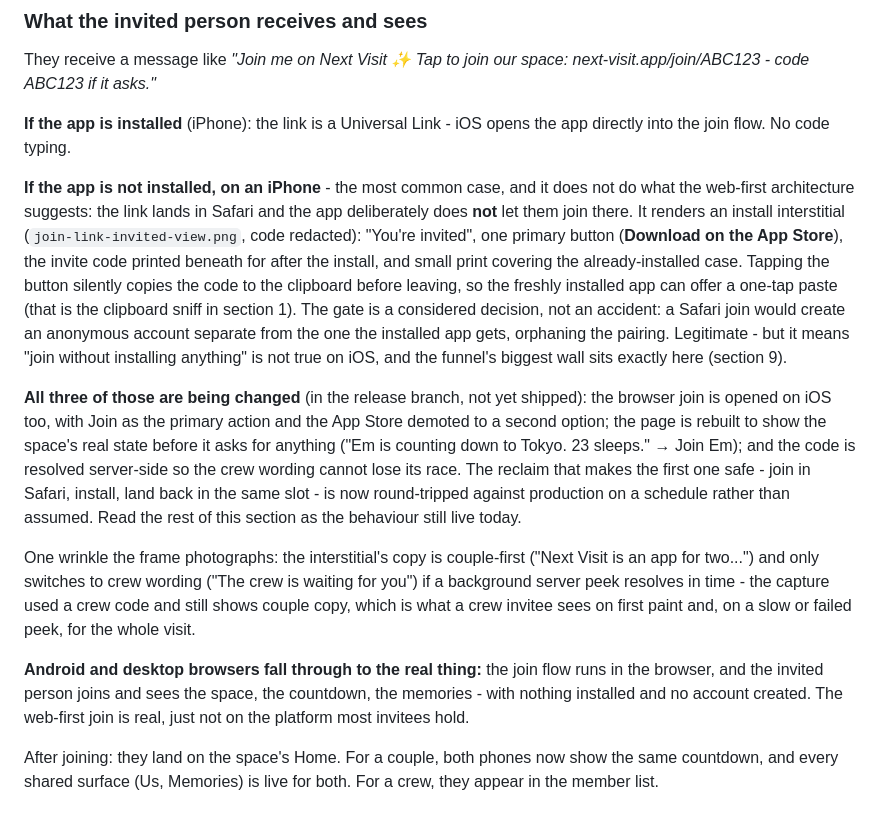
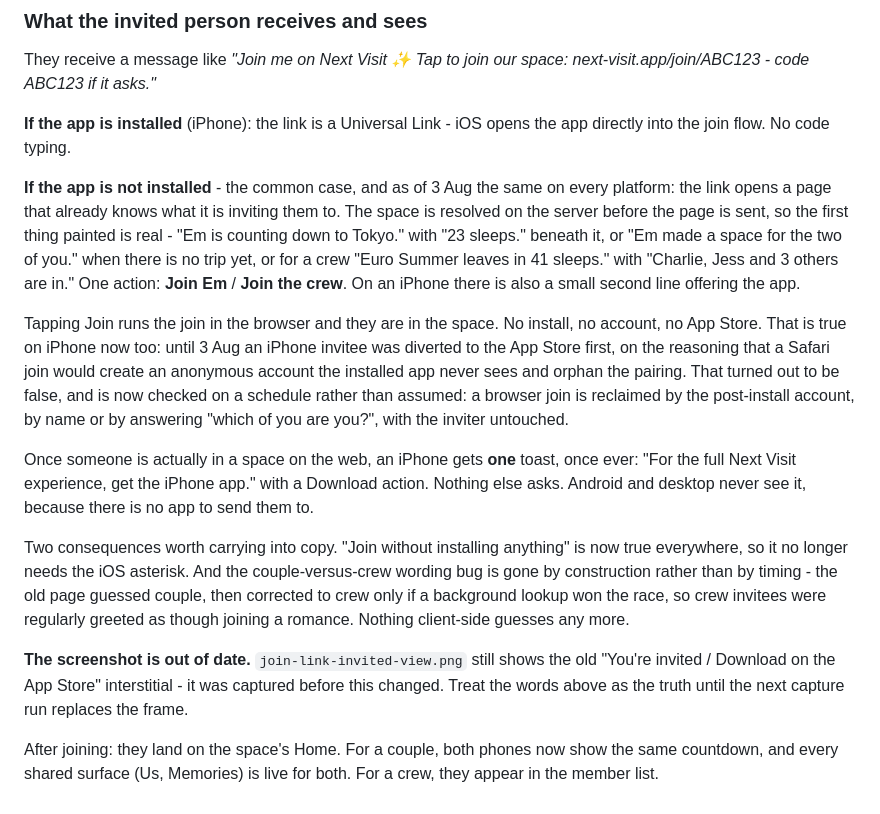
Before and after one commit to nextvisitapp-art/next-visit-site, a Markdown page: marketing/PRODUCT.md, the part around the change. Drawn GitHub-style.

Commit message:
PRODUCT.md: the invite flow as it now behaves
The changes it described as pending are live, so section 2 is rewritten
to what a person actually experiences: a page that already knows what it
is inviting them to, Join in the browser on every platform including
iPhone, and one toast about the app once they are in. Flags that the
join-link screenshot still shows the retired interstitial.

```diff
--- a/marketing/PRODUCT.md
+++ b/marketing/PRODUCT.md
@@ -114,43 +114,40 @@ space: next-visit.app/join/ABC123 - code ABC123 if it asks."*
 **If the app is installed** (iPhone): the link is a Universal Link - iOS
 opens the app directly into the join flow. No code typing.
 
-**If the app is not installed, on an iPhone** - the most common case, and
-it does not do what the web-first architecture suggests: the link lands in
-Safari and the app deliberately does **not** let them join there. It
-renders an install interstitial (`join-link-invited-view.png`, code
-redacted): "You're invited", one primary button (**Download on the App
-Store**), the invite code printed beneath for after the install, and small
-print covering the already-installed case. Tapping the button silently
-copies the code to the clipboard before leaving, so the freshly installed
-app can offer a one-tap paste (that is the clipboard sniff in section 1).
-The gate is a considered decision, not an accident: a Safari join would
-create an anonymous account separate from the one the installed app gets,
-orphaning the pairing. Legitimate - but it means "join without installing
-anything" is not true on iOS, and the funnel's biggest wall sits exactly
-here (section 9).
+**If the app is not installed** - the common case, and as of 3 Aug the same
+on every platform: the link opens a page that already knows what it is
+inviting them to. The space is resolved on the server before the page is
+sent, so the first thing painted is real - "Em is counting down to Tokyo."
+with "23 sleeps." beneath it, or "Em made a space for the two of you." when
+there is no trip yet, or for a crew "Euro Summer leaves in 41 sleeps." with
+"Charlie, Jess and 3 others are in." One action: **Join Em** / **Join the
+crew**. On an iPhone there is also a small second line offering the app.
 
-**All three of those are being changed** (in the release branch, not yet
-shipped): the browser join is opened on iOS too, with Join as the primary
-action and the App Store demoted to a second option; the page is rebuilt to
-show the space's real state before it asks for anything ("Em is counting down
-to Tokyo. 23 sleeps." → Join Em); and the code is resolved server-side so the
-crew wording cannot lose its race. The reclaim that makes the first one safe -
-join in Safari, install, land back in the same slot - is now round-tripped
-against production on a schedule rather than assumed. Read the rest of this
-section as the behaviour still live today.
+Tapping Join runs the join in the browser and they are in the space. No
+install, no account, no App Store. That is true on iPhone now too: until
+3 Aug an iPhone invitee was diverted to the App Store first, on the
+reasoning that a Safari join would create an anonymous account the
+installed app never sees and orphan the pairing. That turned out to be
+false, and is now checked on a schedule rather than assumed: a browser
+join is reclaimed by the post-install account, by name or by answering
+"which of you are you?", with the inviter untouched.
 
-One wrinkle the frame photographs: the interstitial's copy is couple-first
-("Next Visit is an app for two...") and only switches to crew wording
-("The crew <name> is waiting for you") if a background server peek
-resolves in time - the capture used a crew code and still shows couple
-copy, which is what a crew invitee sees on first paint and, on a slow or
-failed peek, for the whole visit.
+Once someone is actually in a space on the web, an iPhone gets **one**
+toast, once ever: "For the full Next Visit experience, get the iPhone app."
+with a Download action. Nothing else asks. Android and desktop never see
+it, because there is no app to send them to.
 
-**Android and desktop browsers fall through to the real thing:** the join
-flow runs in the browser, and the invited person joins and sees the space,
-the countdown, the memories - with nothing installed and no account
-created. The web-first join is real, just not on the platform most
-invitees hold.
+Two consequences worth carrying into copy. "Join without installing
+anything" is now true everywhere, so it no longer needs the iOS asterisk.
+And the couple-versus-crew wording bug is gone by construction rather than
+by timing - the old page guessed couple, then corrected to crew only if a
+background lookup won the race, so crew invitees were regularly greeted as
+though joining a romance. Nothing client-side guesses any more.
+
+**The screenshot is out of date.** `join-link-invited-view.png` still shows
+the old "You're invited / Download on the App Store" interstitial - it was
+captured before this changed. Treat the words above as the truth until the
+next capture run replaces the frame.
 
 After joining: they land on the space's Home. For a couple, both phones now
 show the same countdown, and every shared surface (Us, Memories) is live
```
